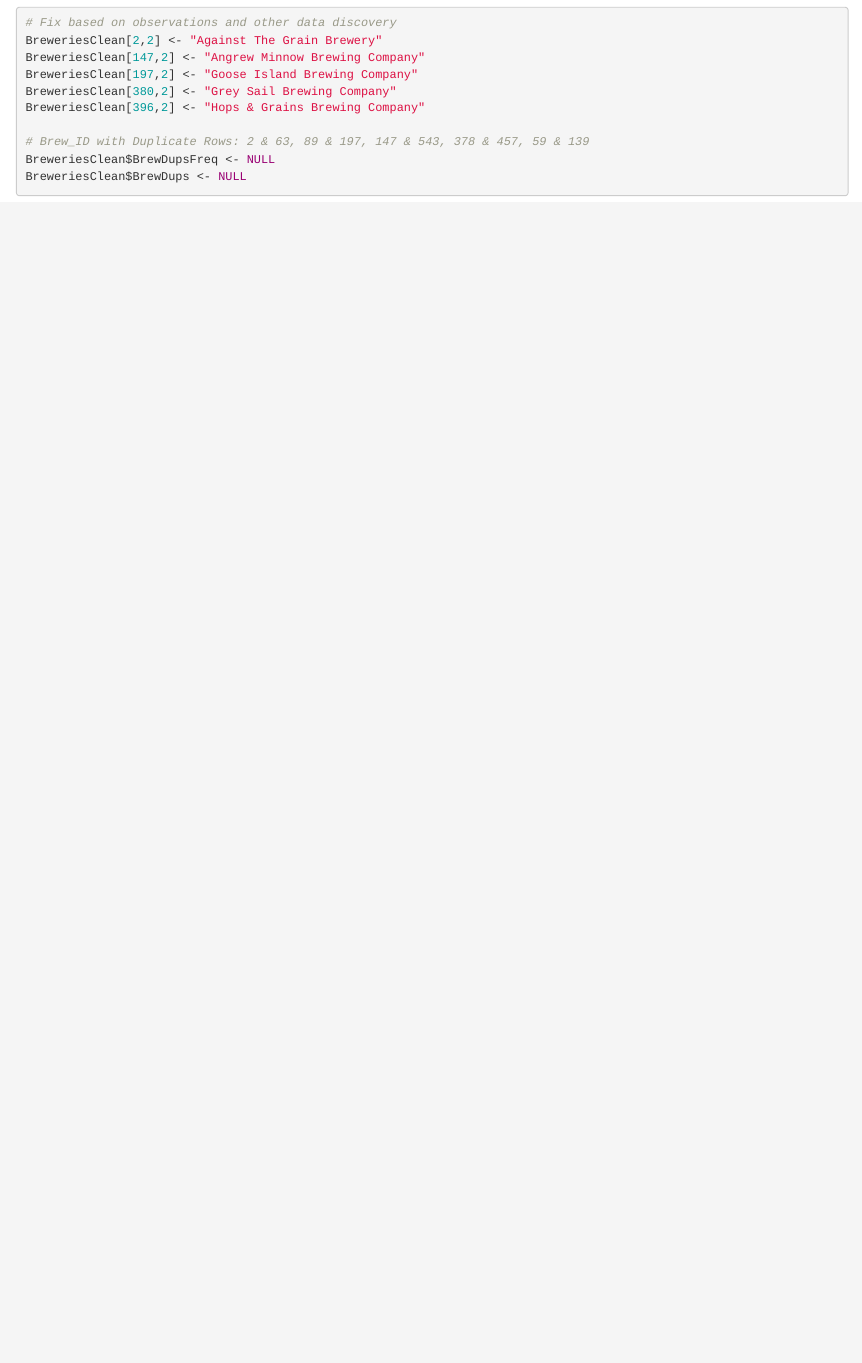
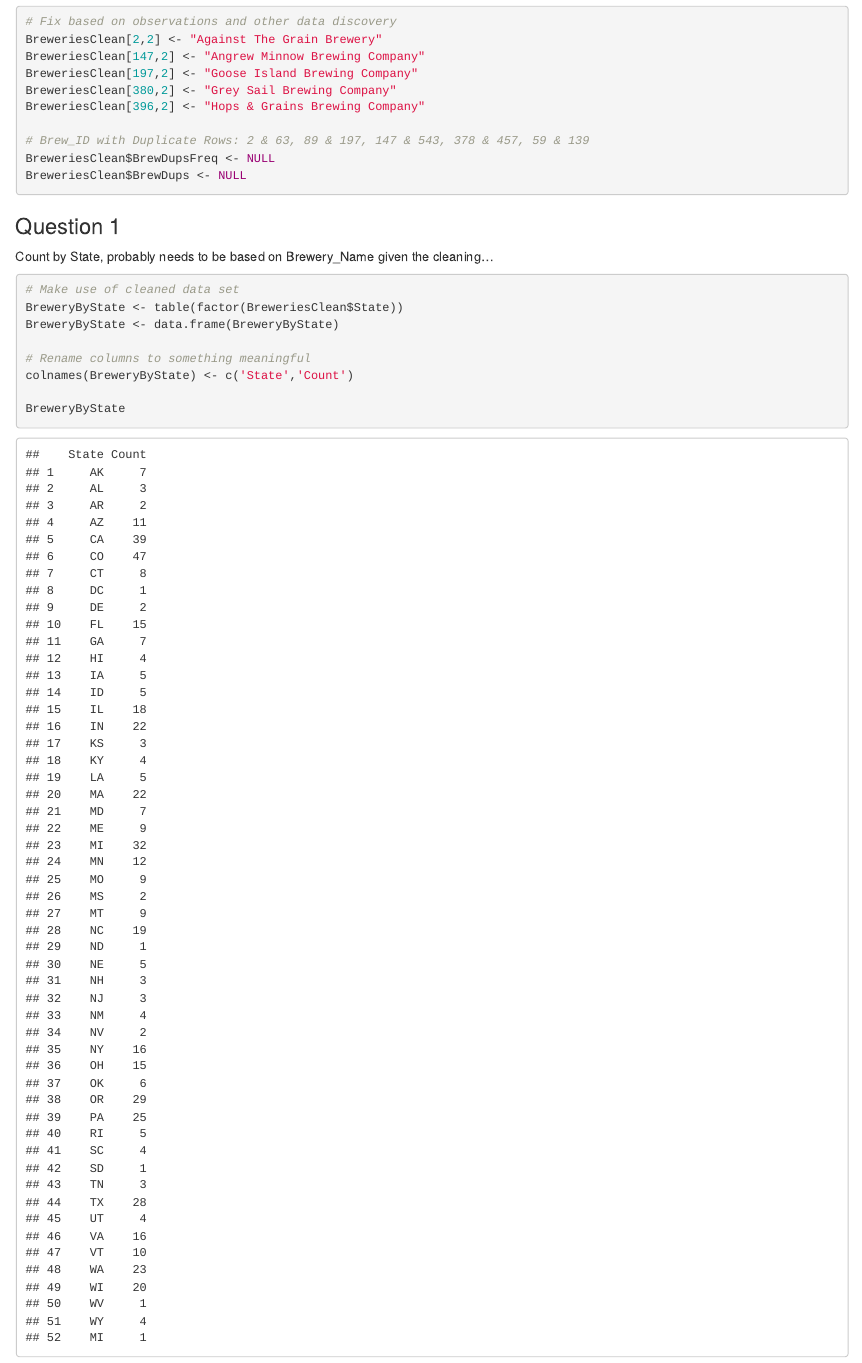
Before and after one commit to mihir787/case_study_one, an R Markdown document (case_study_one.Rmd): the page in a window 1100 px wide, from 1940 px down. The pictures show the output file case_study_one.html that the author committed with the source, opened offline.

Commit message:
Add code for question #1

````diff
--- a/case_study_one.Rmd
+++ b/case_study_one.Rmd
@@ -75,3 +75,17 @@
 BreweriesClean$BrewDupsFreq <- NULL
 BreweriesClean$BrewDups <- NULL
 ```
+
+### Question 1
+Count by State, probably  needs to be based on Brewery_Name given the cleaning...
+
+```{r Q1}
+# Make use of cleaned data set
+BreweryByState <- table(factor(BreweriesClean$State))
+BreweryByState <- data.frame(BreweryByState)
+
+# Rename columns to something meaningful
+colnames(BreweryByState) <- c('State','Count')
+
+BreweryByState
+```
````
Also changed, not shown: case_study_one.html, case_study_one.md.
